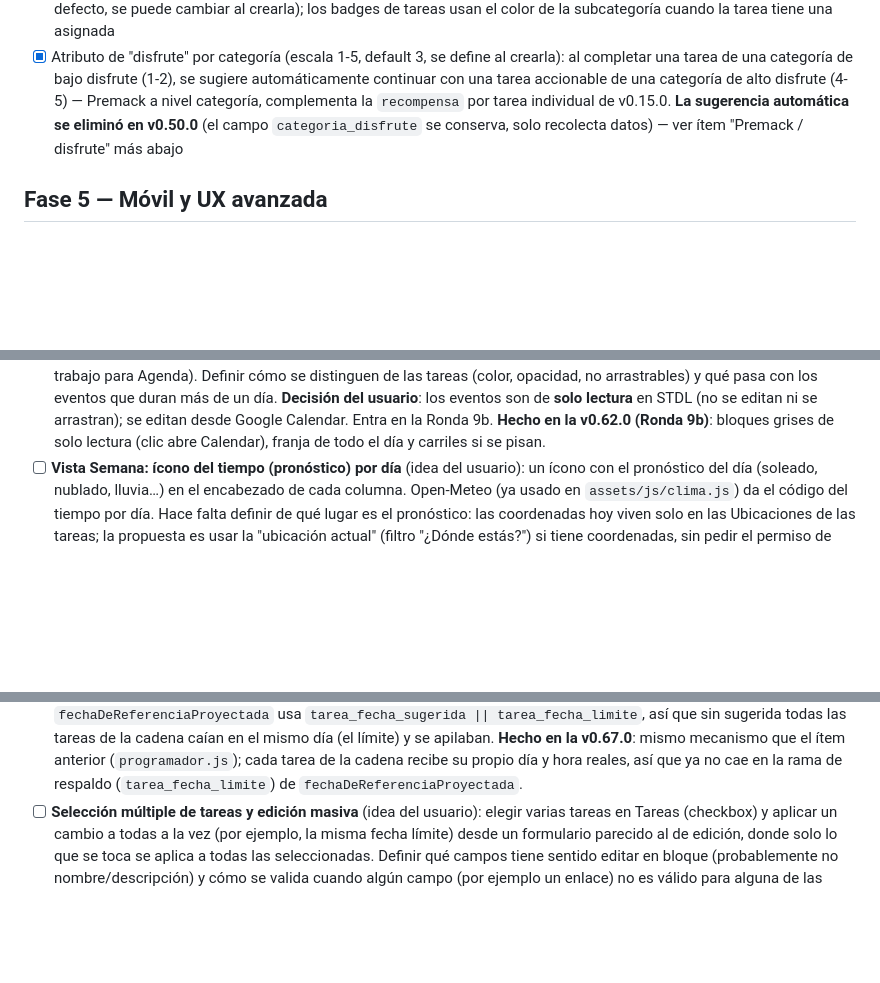
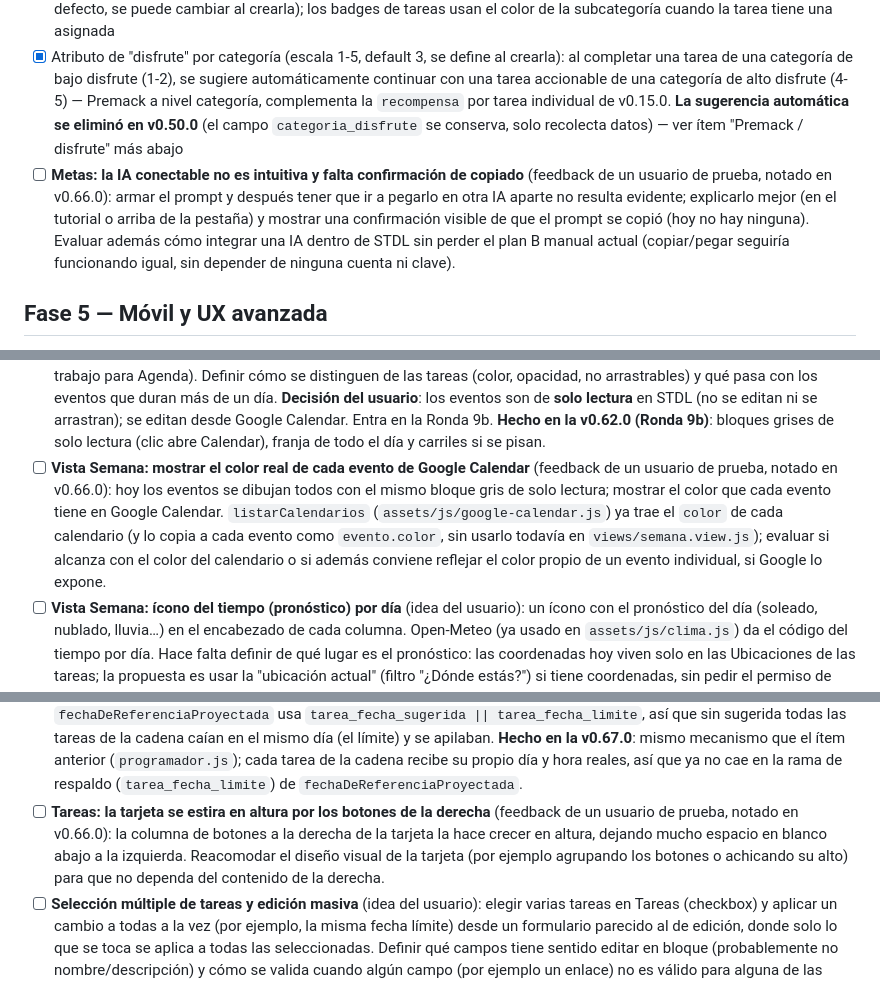
Before and after one commit to nicodiber/to-do-list, a Markdown page: BACKLOG.md, 3 parts joined by grey strips. Drawn GitHub-style; blank space fills up the shorter version.

Commit message:
Backlog: 4 comentarios de un usuario de prueba (notados en v0.66.0)
Metas (IA no intuitiva, falta confirmar copiado), Tareas (tarjeta se
estira por los botones), exportar a Calendar (no toma el horario real
de STDL, sobra "Duracion: N min" en la descripcion) y Semana (mostrar
el color real de los eventos de Calendar). Cada item se agrego junto a
su entrada existente mas relacionada, en vez de al final del archivo.

```diff
--- a/BACKLOG.md
+++ b/BACKLOG.md
@@ -57,6 +57,7 @@ Todas las ideas del brainstorm original ([NOTAS_ORIGINALES.md](NOTAS_ORIGINALES.
 - [x] Recompensa asociada a cada tarea: campo de texto libre opcional, badge "🎁" en los listados, y aviso al completar la tarea (en los 3 caminos existentes) reforzando el principio de Premack. Se conserva al clonarse una instancia de mantenimiento
 - [x] Colores por categoría/subcategoría: las subcategorías ahora tienen su propio color (hereda el de la categoría por defecto, se puede cambiar al crearla); los badges de tareas usan el color de la subcategoría cuando la tarea tiene una asignada
 - [x] Atributo de "disfrute" por categoría (escala 1-5, default 3, se define al crearla): al completar una tarea de una categoría de bajo disfrute (1-2), se sugiere automáticamente continuar con una tarea accionable de una categoría de alto disfrute (4-5) — Premack a nivel categoría, complementa la `recompensa` por tarea individual de v0.15.0. **La sugerencia automática se eliminó en v0.50.0** (el campo `categoria_disfrute` se conserva, solo recolecta datos) — ver ítem "Premack / disfrute" más abajo
+- [ ] **Metas: la IA conectable no es intuitiva y falta confirmación de copiado** (feedback de un usuario de prueba, notado en v0.66.0): armar el prompt y después tener que ir a pegarlo en otra IA aparte no resulta evidente; explicarlo mejor (en el tutorial o arriba de la pestaña) y mostrar una confirmación visible de que el prompt se copió (hoy no hay ninguna). Evaluar además cómo integrar una IA dentro de STDL sin perder el plan B manual actual (copiar/pegar seguiría funcionando igual, sin depender de ninguna cuenta ni clave).
 
 ## Fase 5 — Móvil y UX avanzada
 
@@ -140,6 +142,7 @@ Todas las ideas del brainstorm original ([NOTAS_ORIGINALES.md](NOTAS_ORIGINALES.
 - [ ] **Acciones de mejoras desde la tarjeta de Hoy**: hoy la línea "💡 Mejora pendiente" es solo informativa; sumarle "Marcar aplicada" sin salir de Hoy.
 - [x] **Frase "lo que no se mide no se mejora" en el tracking de hábitos** (pedido del usuario): ya está en la solapa "Hábitos" de Estadísticas desde v0.57.0, como primera línea del texto de ayuda. Si se quiere más destacada (por ejemplo como cita bajo el título), entra en la Ronda 8 (rediseño visual).
 - [x] **Vista Semana: mostrar los eventos de Google Calendar** (idea del usuario): dibujar en la grilla los eventos con horario que el usuario ya tiene agendados, junto a las tareas, para ver de un vistazo qué horarios están ocupados. La lectura por rango ya existe (`obtenerEventos(desde, hasta)` en `assets/js/google-calendar.js`, con paginación y caché de 5 minutos). Se cruza con el ítem "Horizonte de Calendar configurable y eventos de varios días en las vistas" (mismo trabajo para Agenda). Definir cómo se distinguen de las tareas (color, opacidad, no arrastrables) y qué pasa con los eventos que duran más de un día. **Decisión del usuario**: los eventos son de **solo lectura** en STDL (no se editan ni se arrastran); se editan desde Google Calendar. Entra en la Ronda 9b. **Hecho en la v0.62.0 (Ronda 9b)**: bloques grises de solo lectura (clic abre Calendar), franja de todo el día y carriles si se pisan.
+- [ ] **Vista Semana: mostrar el color real de cada evento de Google Calendar** (feedback de un usuario de prueba, notado en v0.66.0): hoy los eventos se dibujan todos con el mismo bloque gris de solo lectura; mostrar el color que cada evento tiene en Google Calendar. `listarCalendarios` (`assets/js/google-calendar.js`) ya trae el `color` de cada calendario (y lo copia a cada evento como `evento.color`, sin usarlo todavía en `views/semana.view.js`); evaluar si alcanza con el color del calendario o si además conviene reflejar el color propio de un evento individual, si Google lo expone.
 - [ ] **Vista Semana: ícono del tiempo (pronóstico) por día** (idea del usuario): un ícono con el pronóstico del día (soleado, nublado, lluvia…) en el encabezado de cada columna. Open-Meteo (ya usado en `assets/js/clima.js`) da el código del tiempo por día. Hace falta definir de qué lugar es el pronóstico: las coordenadas hoy viven solo en las Ubicaciones de las tareas; la propuesta es usar la "ubicación actual" (filtro "¿Dónde estás?") si tiene coordenadas, sin pedir el permiso de ubicación del navegador ni usar OpenStreetMap (decisión previa del usuario).
 - [ ] **Vista Semana: filtro para ver la salida y la puesta del sol de cada día** (idea del usuario): un interruptor que muestra en cada día los horarios del amanecer y del atardecer (Open-Meteo los entrega por día, `sunrise` y `sunset`), por ejemplo como marcas en la grilla de horas. Mismo lugar de referencia que el ícono del tiempo.
 - [ ] **Vista Semana: fondos en degradé por hora y por día para temperatura o probabilidad de lluvia** (idea del usuario): filtros que pintan detrás de las tareas (capa de fondo, por debajo de los bloques) un degradé de color por cada hora de cada día que indique la **temperatura** o la **probabilidad de lluvia** (Open-Meteo entrega ambos por hora: `temperature_2m` y `precipitation_probability`; el pronóstico gratuito llega a 16 días, así que la semana entra completa). Un solo filtro activo a la vez (ninguno · temperatura · lluvia), con leyenda de la escala. Cuidar que los colores no tapen la lectura de las tareas ni dependan solo del color (modo claro y oscuro).
@@ -180,6 +183,7 @@ Todas las ideas del brainstorm original ([NOTAS_ORIGINALES.md](NOTAS_ORIGINALES.
 - [ ] **Deshacer (Ctrl+Z) y botón "Deshacer"** (idea del usuario): un historial de acciones (crear, editar, completar, eliminar, reprogramar, etc.) para volver atrás. Alcance a definir: cuántos pasos, si se guarda solo en el dispositivo o sobrevive a un refresh, y cómo interactúa con la sincronización con Drive (si otro dispositivo ya subió un cambio, deshacer localmente podría pisarlo).
 - [x] **Programación automática hacia la fecha límite de una cadena de tareas** (idea del usuario, surgió al cargar una cadena de tareas con la misma fecha límite y sin fecha sugerida): en el Gantt, la posición virtual de una tarea encadenada se calculaba "un día después de su previa" desde hoy, sin mirar cuánto falta hasta la fecha límite. **Hecho en la v0.67.0**: al recibir fecha sugerida real (`programador.js`), la cadena se reparte por capacidad y se ve como barras reales, ya no todas apiladas.
 - [x] **Vista Semana: una cadena con solo fecha límite se ve toda amontonada en ese día** (idea del usuario): `fechaDeReferenciaProyectada` usa `tarea_fecha_sugerida || tarea_fecha_limite`, así que sin sugerida todas las tareas de la cadena caían en el mismo día (el límite) y se apilaban. **Hecho en la v0.67.0**: mismo mecanismo que el ítem anterior (`programador.js`); cada tarea de la cadena recibe su propio día y hora reales, así que ya no cae en la rama de respaldo (`tarea_fecha_limite`) de `fechaDeReferenciaProyectada`.
+- [ ] **Tareas: la tarjeta se estira en altura por los botones de la derecha** (feedback de un usuario de prueba, notado en v0.66.0): la columna de botones a la derecha de la tarjeta la hace crecer en altura, dejando mucho espacio en blanco abajo a la izquierda. Reacomodar el diseño visual de la tarjeta (por ejemplo agrupando los botones o achicando su alto) para que no dependa del contenido de la derecha.
 - [ ] **Selección múltiple de tareas y edición masiva** (idea del usuario): elegir varias tareas en Tareas (checkbox) y aplicar un cambio a todas a la vez (por ejemplo, la misma fecha límite) desde un formulario parecido al de edición, donde solo lo que se toca se aplica a todas las seleccionadas. Definir qué campos tiene sentido editar en bloque (probablemente no nombre/descripción) y cómo se valida cuando algún campo (por ejemplo un enlace) no es válido para alguna de las tareas elegidas.
 - [ ] **Tabla: dejar reordenar las columnas** (idea del usuario): hoy "🧱 Columnas" solo elige cuáles se ven (`columnasVisibles`), no en qué orden aparecen (siempre el de `COLUMNAS`). Sumar ▲▼ (o arrastrar) en ese mismo diálogo y guardar el orden elegido junto con la visibilidad.
 - [ ] **Tabla: mostrar el color de la categoría en cada fila** (idea del usuario): igual que el borde izquierdo de la tarjeta en Tareas (`--color-categoria`), agregar el color de la categoría a cada fila de Tabla (por ejemplo un borde o una franja).
```
Also changed, not shown: other parts of BACKLOG.md (+1 -0 lines).
